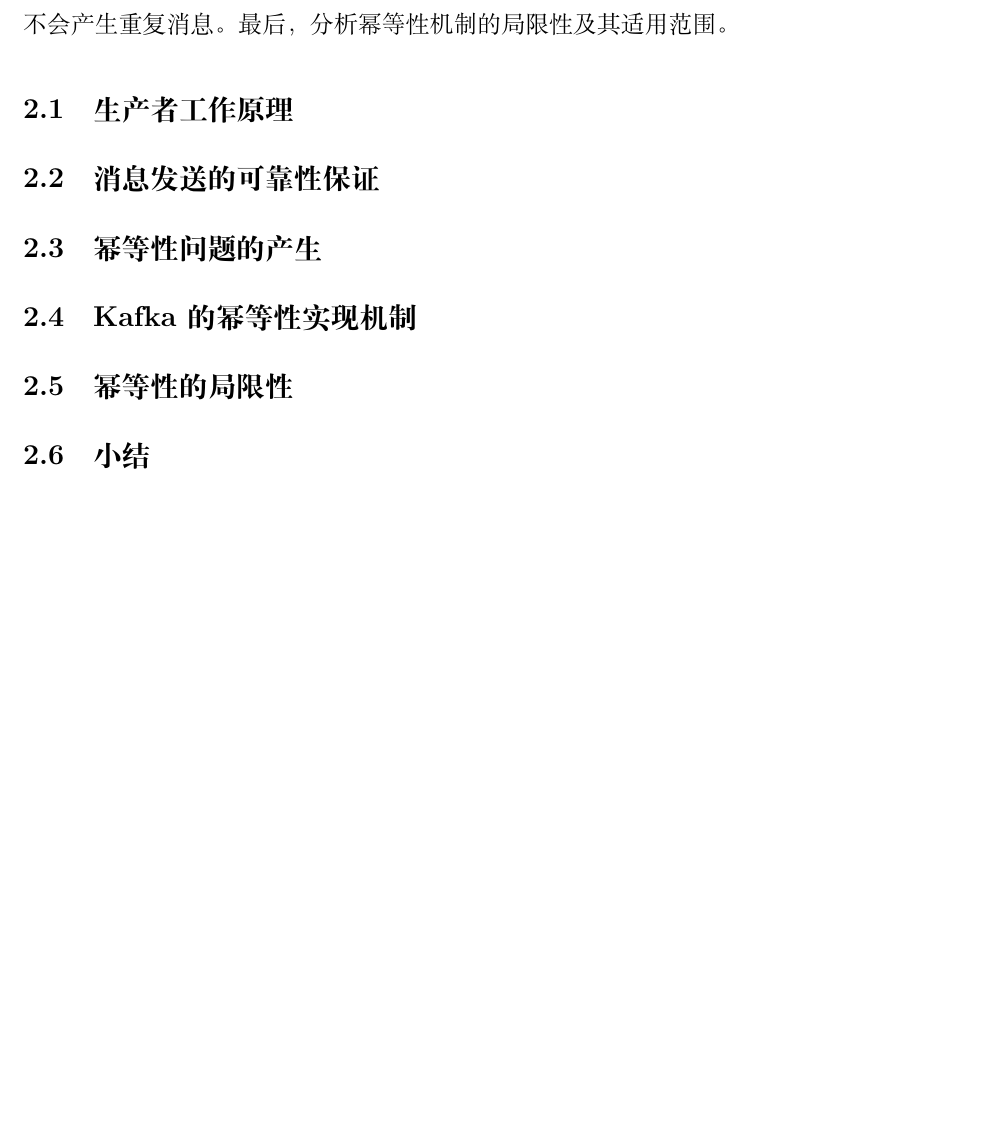
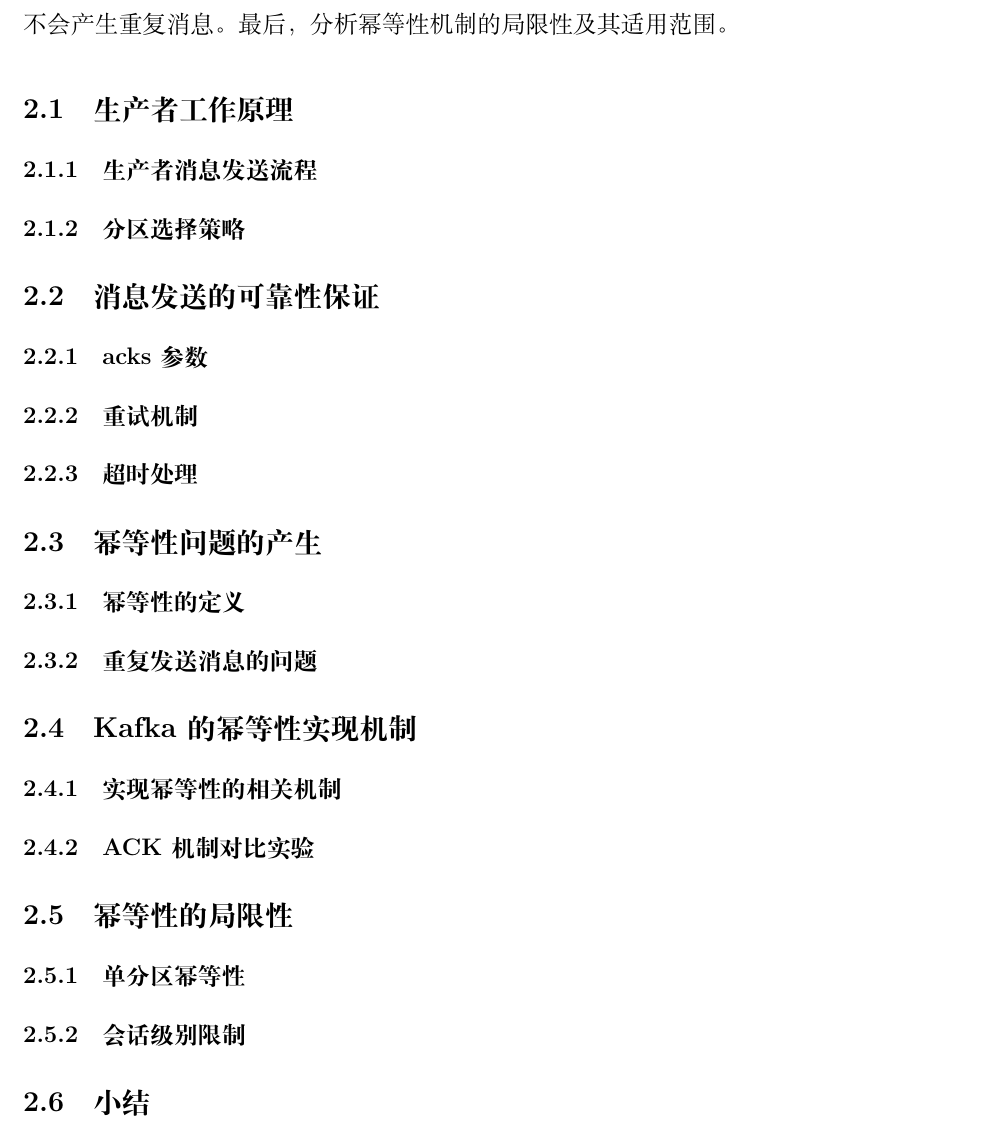
Before and after one commit to Tancilon/BigDataCoursePaper, a LaTeX paper (main.tex, which reads section2_fanzicheng.tex): part of page 12 of 16, cut so that both start at the same text, the shorter picture padded with empty space. Compiled offline with XeLaTeX.

Commit message:
update section2 framework

```diff
--- a/section2_fanzicheng.tex
+++ b/section2_fanzicheng.tex
@@ -4,18 +4,34 @@
 \hspace{2em}本章节主要围绕Kafka Producer的工作原理展开，重点介绍生产者发送消息的流程及其可靠性保证机制。随后，在介绍了为何引入幂等性机制后深入探讨Kafka如何通过引入Producer ID和Sequence Number来实现消息发送的幂等性，确保在网络异常或重试情况下不会产生重复消息。最后，分析幂等性机制的局限性及其适用范围。
 \subsection{生产者工作原理}
 % 生产者的消息发送流程、分区选择策略
+    \subsubsection{生产者消息发送流程}
+
+    \subsubsection{分区选择策略}
 
 \subsection{消息发送的可靠性保证}
 % acks参数、重试机制、超时处理
+    \subsubsection{acks参数}
+
+    \subsubsection{重试机制}
+
+    \subsubsection{超时处理}
 
 \subsection{幂等性问题的产生}
 % 什么是幂等性、为什么需要幂等性
+    \subsubsection{幂等性的定义}
 
+    \subsubsection{重复发送消息的问题}
 \subsection{Kafka的幂等性实现机制}
 % Producer ID、Sequence Number、幂等性的实现原理
+    \subsubsection{实现幂等性的相关机制}
+
+    \subsubsection{ACK机制对比实验}
 
 \subsection{幂等性的局限性}
 % 单分区幂等性、会话级别的限制
+    \subsubsection{单分区幂等性}
+
+    \subsubsection{会话级别限制}
 
 \subsection{小结}
 % 本章总结
```
Also changed, not shown: main.pdf.
